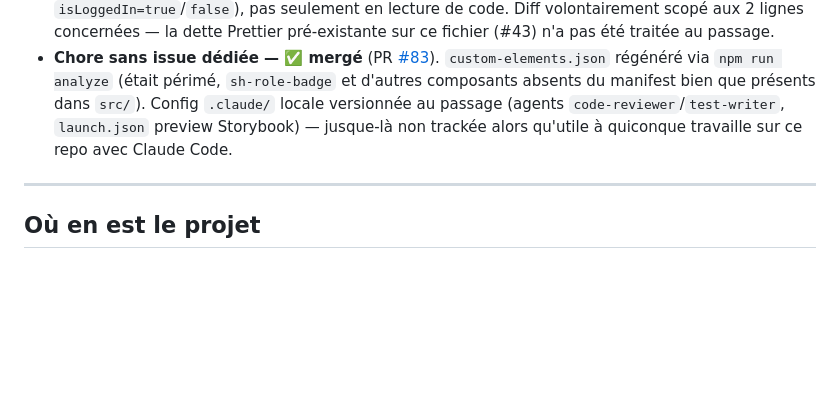
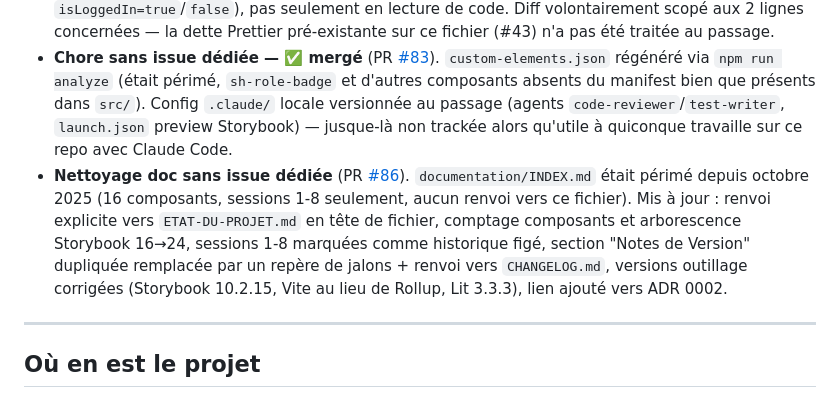
Before and after one commit to SandrineCipolla/stockhub_design_system, a Markdown page: ETAT-DU-PROJET.md, the part around the change. Drawn GitHub-style; blank space fills up the shorter version.

Commit message:
docs: mentionner le nettoyage documentation/INDEX.md (PR #86)

```diff
--- a/ETAT-DU-PROJET.md
+++ b/ETAT-DU-PROJET.md
@@ -67,6 +67,7 @@ Au passage : le label `technique` référencé par le template d'issue `.github/
 
 - **#78 (P1/majeur) — ✅ réglé** (PR [#82](https://github.com/SandrineCipolla/stockhub_design_system/pull/82), mergée). `aria-label` cassé sur les boutons Login/Logout de `sh-header` : `.ariaLabel="chaîne statique"` n'est jamais reconnu comme binding de propriété par lit-html (les préfixes `.`/`@`/`?` ne s'activent qu'en présence d'une interpolation `${}`, contrairement au bouton theme-toggle du même composant qui fonctionnait déjà pour cette raison). Remplacé par l'attribut standard `aria-label="..."` sur les deux boutons — `sh-button` déclare déjà `ariaLabel` avec `attribute: 'aria-label'`, donc l'attribut est correctement reflété en propriété et propagé au `<button>` interne du Shadow DOM. Vérifié en conditions réelles dans Storybook (états `isLoggedIn=true`/`false`), pas seulement en lecture de code. Diff volontairement scopé aux 2 lignes concernées — la dette Prettier pré-existante sur ce fichier (#43) n'a pas été traitée au passage.
 - **Chore sans issue dédiée — ✅ mergé** (PR [#83](https://github.com/SandrineCipolla/stockhub_design_system/pull/83)). `custom-elements.json` régénéré via `npm run analyze` (était périmé, `sh-role-badge` et d'autres composants absents du manifest bien que présents dans `src/`). Config `.claude/` locale versionnée au passage (agents `code-reviewer`/`test-writer`, `launch.json` preview Storybook) — jusque-là non trackée alors qu'utile à quiconque travaille sur ce repo avec Claude Code.
+- **Nettoyage doc sans issue dédiée** (PR [#86](https://github.com/SandrineCipolla/stockhub_design_system/pull/86)). `documentation/INDEX.md` était périmé depuis octobre 2025 (16 composants, sessions 1-8 seulement, aucun renvoi vers ce fichier). Mis à jour : renvoi explicite vers `ETAT-DU-PROJET.md` en tête de fichier, comptage composants et arborescence Storybook 16→24, sessions 1-8 marquées comme historique figé, section "Notes de Version" dupliquée remplacée par un repère de jalons + renvoi vers `CHANGELOG.md`, versions outillage corrigées (Storybook 10.2.15, Vite au lieu de Rollup, Lit 3.3.3), lien ajouté vers ADR 0002.
 
 ---
 
```
